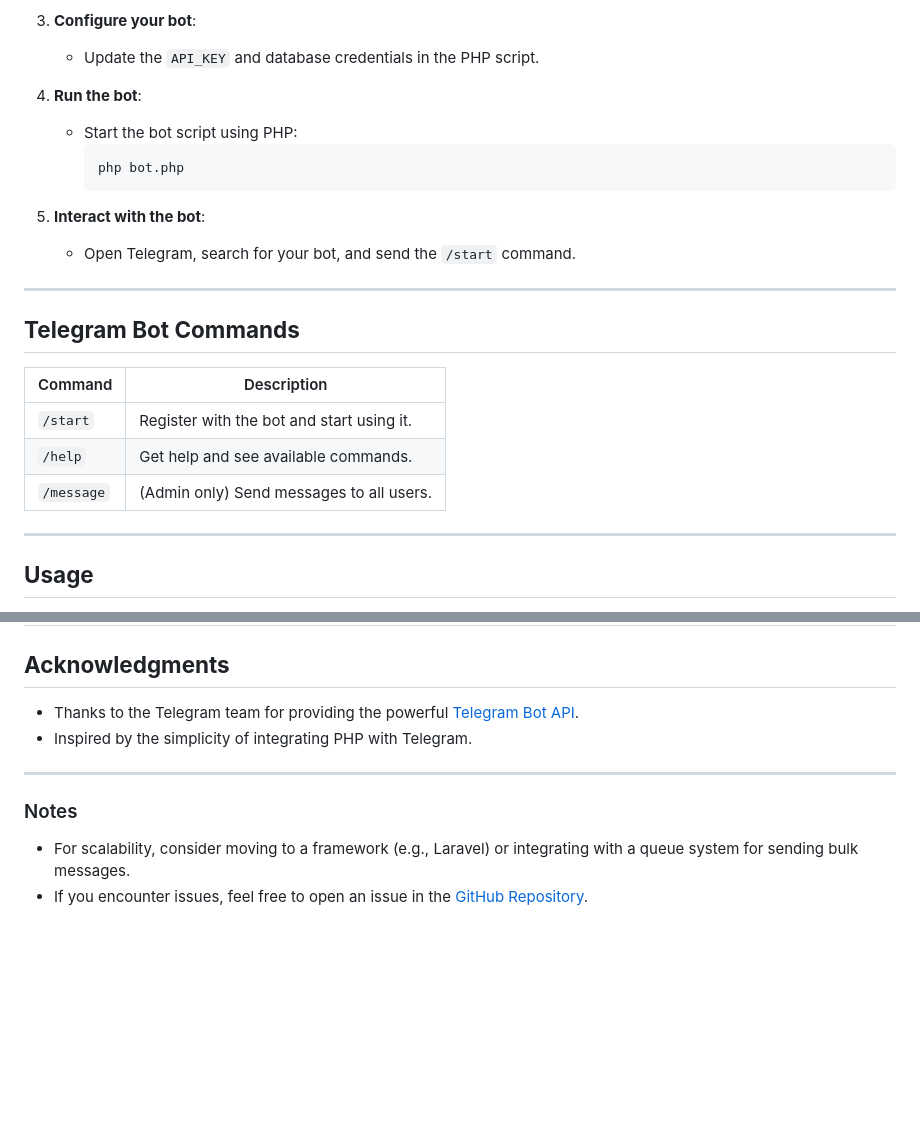
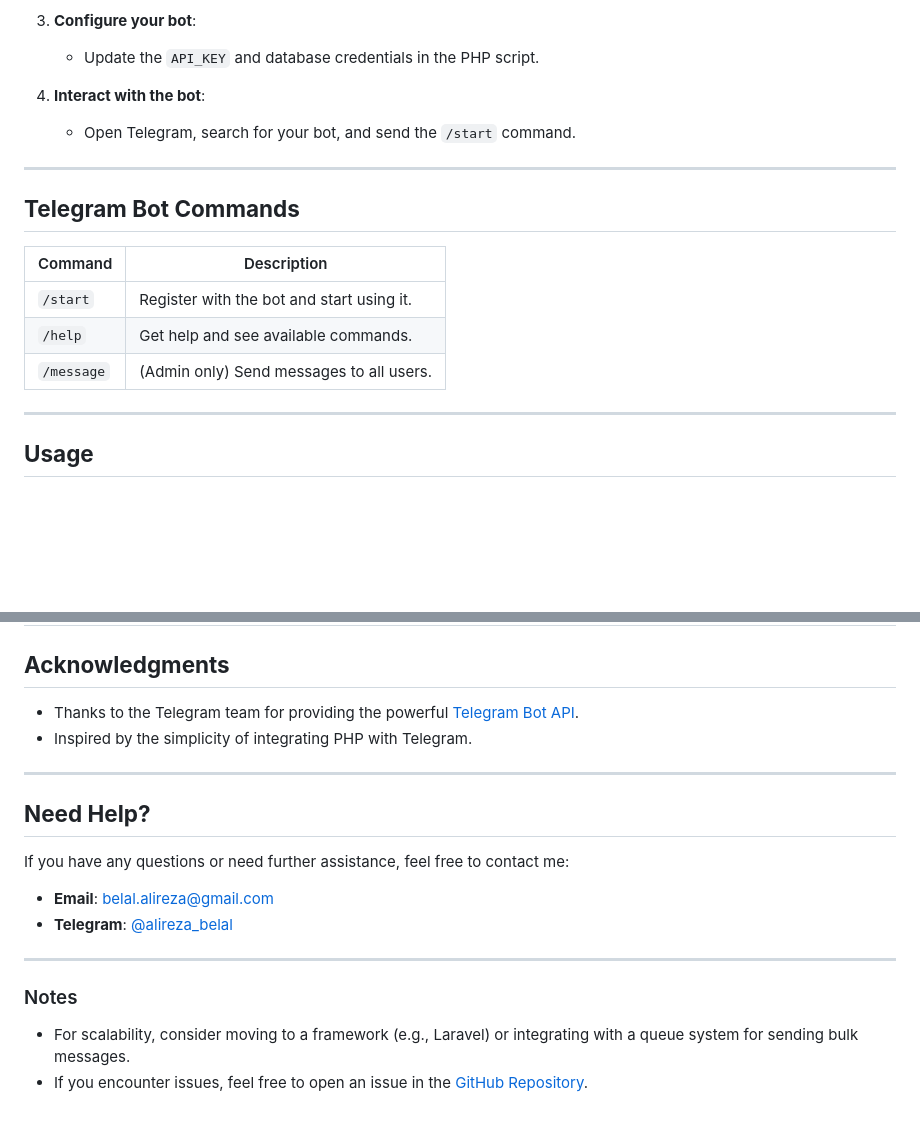
Before and after one commit to AlirezaBelal/travel-tour-reservation-bot, a Markdown page: README.md, 2 parts joined by grey strips. GitHub-like rendering; blank space fills up the shorter version.

Commit message:
Update README: Improved structure, added 'Need Help?' section with contact information, and enhanced clarity

````diff
--- a/README.md
+++ b/README.md
@@ -63,24 +64,18 @@ $admin = 'YOUR_ADMIN_USER_ID'; // Admin's Telegram User ID
 3. **Configure your bot**:
     - Update the `API_KEY` and database credentials in the PHP script.
 
-4. **Run the bot**:
-    - Start the bot script using PHP:
-      ```bash
-      php bot.php
-      ```
-
-5. **Interact with the bot**:
+4. **Interact with the bot**:
     - Open Telegram, search for your bot, and send the `/start` command.
 
 ---
 
 ## **Telegram Bot Commands**
 
-| Command     | Description                              |
-|-------------|------------------------------------------|
-| `/start`    | Register with the bot and start using it.|
-| `/help`     | Get help and see available commands.     |
-| `/message`  | (Admin only) Send messages to all users. |
+| Command    | Description                               |
+|------------|-------------------------------------------|
+| `/start`   | Register with the bot and start using it. |
+| `/help`    | Get help and see available commands.      |
+| `/message` | (Admin only) Send messages to all users.  |
 
 ---
 
@@ -109,6 +104,18 @@ This project is licensed under the MIT License - see the [LICENSE](LICENSE) file
 
 ---
 
+## **Need Help?**
+
+If you have any questions or need further assistance, feel free to contact me:
+
+- **Email**: belal.alireza@gmail.com
+- **Telegram**: [@alireza_belal](https://t.me/alireza_belal)
+
+---
+
 ### Notes
-- For scalability, consider moving to a framework (e.g., Laravel) or integrating with a queue system for sending bulk messages.
-- If you encounter issues, feel free to open an issue in the [GitHub Repository](https://github.com/AlirezaBelal/travel-tour-reservation-bot).
+
+- For scalability, consider moving to a framework (e.g., Laravel) or integrating with a queue system for sending bulk
+  messages.
+- If you encounter issues, feel free to open an issue in
+  the [GitHub Repository](https://github.com/AlirezaBelal/travel-tour-reservation-bot).
````
Also changed, not shown: other parts of README.md (+2 -1 lines).
